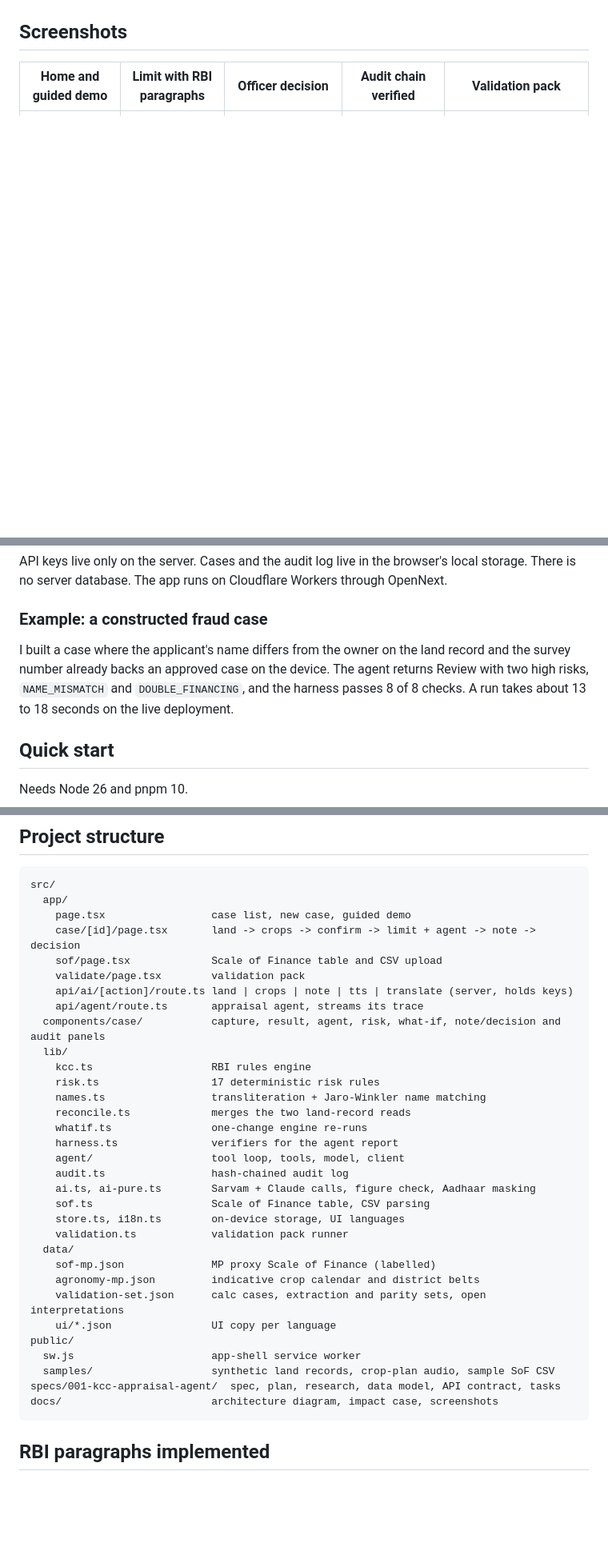
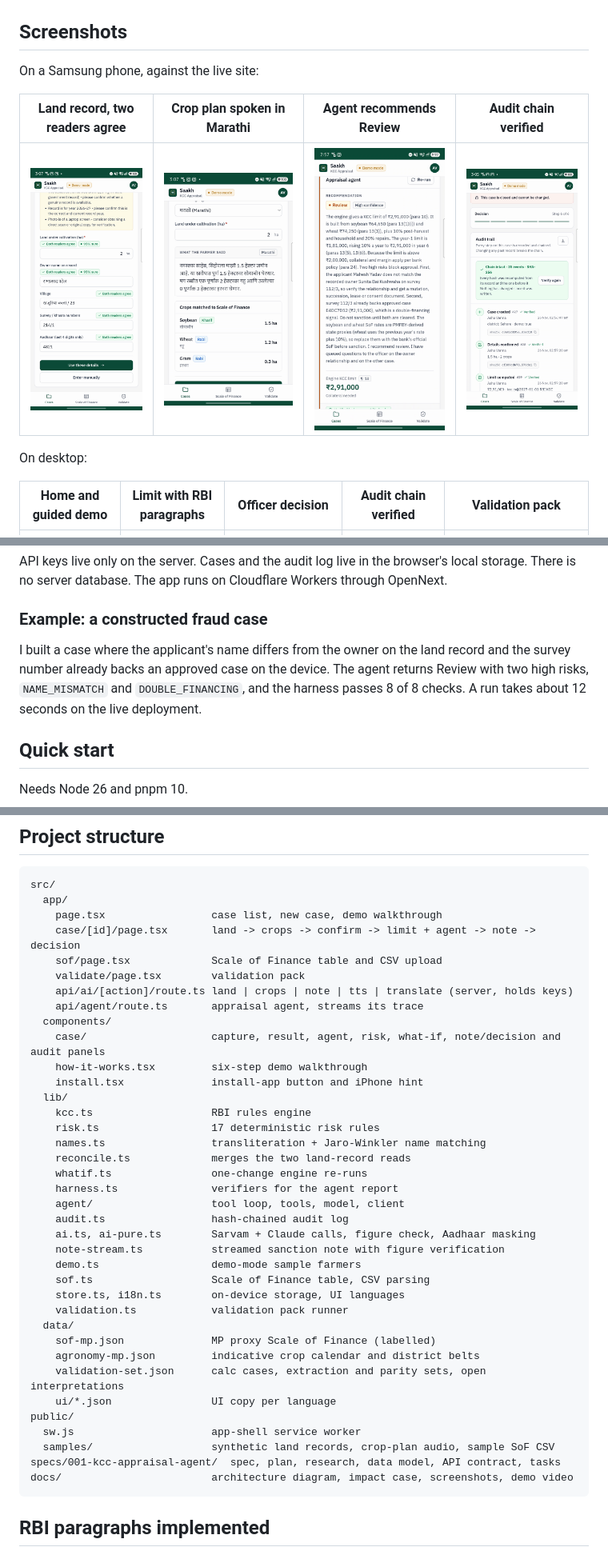
Before and after one commit to KomalSrinivasan/saakh, a Markdown page: README.md, 3 parts joined by grey strips. Shown at 80% size. GitHub-like rendering; pictures changed too: docs/screenshots/09-phone-land-read.png (added), docs/screenshots/10-phone-marathi-crops.png (added), docs/screenshots/11-phone-agent-review.png (added); blank space fills up the shorter version.

````diff
--- a/README.md
+++ b/README.md
@@ -12,5 +26,13 @@ Built for BUILD 2036 (TiE Global Summit 2026 x Hack2skill).
 
 ## Screenshots
+
+On a Samsung phone, against the live site:
+
+| Land record, two readers agree | Crop plan spoken in Marathi | Agent recommends Review | Audit chain verified |
+|---|---|---|---|
+| ![Land record](docs/screenshots/09-phone-land-read.png) | ![Marathi crop plan](docs/screenshots/10-phone-marathi-crops.png) | ![Agent review](docs/screenshots/11-phone-agent-review.png) | ![Audit chain](docs/screenshots/12-phone-audit-chain.png) |
+
+On desktop:
 
 | Home and guided demo | Limit with RBI paragraphs | Officer decision | Audit chain verified | Validation pack |
 |---|---|---|---|---|
@@ -72,7 +107,7 @@ API keys live only on the server. Cases and the audit log live in the browser's
 
 ### Example: a constructed fraud case
 
-I built a case where the applicant's name differs from the owner on the land record and the survey number already backs an approved case on the device. The agent returns Review with two high risks, `NAME_MISMATCH` and `DOUBLE_FINANCING`, and the harness passes 8 of 8 checks. A run takes about 13 to 18 seconds on the live deployment.
+I built a case where the applicant's name differs from the owner on the land record and the survey number already backs an approved case on the device. The agent returns Review with two high risks, `NAME_MISMATCH` and `DOUBLE_FINANCING`, and the harness passes 8 of 8 checks. A run takes about 12 seconds on the live deployment.
 
 ## Quick start
 
@@ -121,13 +156,16 @@ On the phone, install works: Android builds a real app from it and it opens full
 ```text
 src/
   app/
-    page.tsx                 case list, new case, guided demo
+    page.tsx                 case list, new case, demo walkthrough
     case/[id]/page.tsx       land -> crops -> confirm -> limit + agent -> note -> decision
     sof/page.tsx             Scale of Finance table and CSV upload
     validate/page.tsx        validation pack
     api/ai/[action]/route.ts land | crops | note | tts | translate (server, holds keys)
     api/agent/route.ts       appraisal agent, streams its trace
-  components/case/           capture, result, agent, risk, what-if, note/decision and audit panels
+  components/
+    case/                    capture, result, agent, risk, what-if, note/decision and audit panels
+    how-it-works.tsx         six-step demo walkthrough
+    install.tsx              install-app button and iPhone hint
   lib/
     kcc.ts                   RBI rules engine
     risk.ts                  17 deterministic risk rules
@@ -138,6 +176,8 @@ src/
     agent/                   tool loop, tools, model, client
     audit.ts                 hash-chained audit log
     ai.ts, ai-pure.ts        Sarvam + Claude calls, figure check, Aadhaar masking
+    note-stream.ts           streamed sanction note with figure verification
+    demo.ts                  demo-mode sample farmers
     sof.ts                   Scale of Finance table, CSV parsing
     store.ts, i18n.ts        on-device storage, UI languages
     validation.ts            validation pack runner
@@ -150,7 +190,7 @@ public/
   sw.js                      app-shell service worker
   samples/                   synthetic land records, crop-plan audio, sample SoF CSV
 specs/001-kcc-appraisal-agent/  spec, plan, research, data model, API contract, tasks
-docs/                        architecture diagram, impact case, screenshots
+docs/                        architecture diagram, impact case, screenshots, demo video
 ```
 
 ## RBI paragraphs implemented
````
Also changed, not shown: other parts of README.md (+36 -9 lines), docs/impact-case.md (+2 -2 lines), docs/media/saakh-demo.jpg (added), 2 other files.
